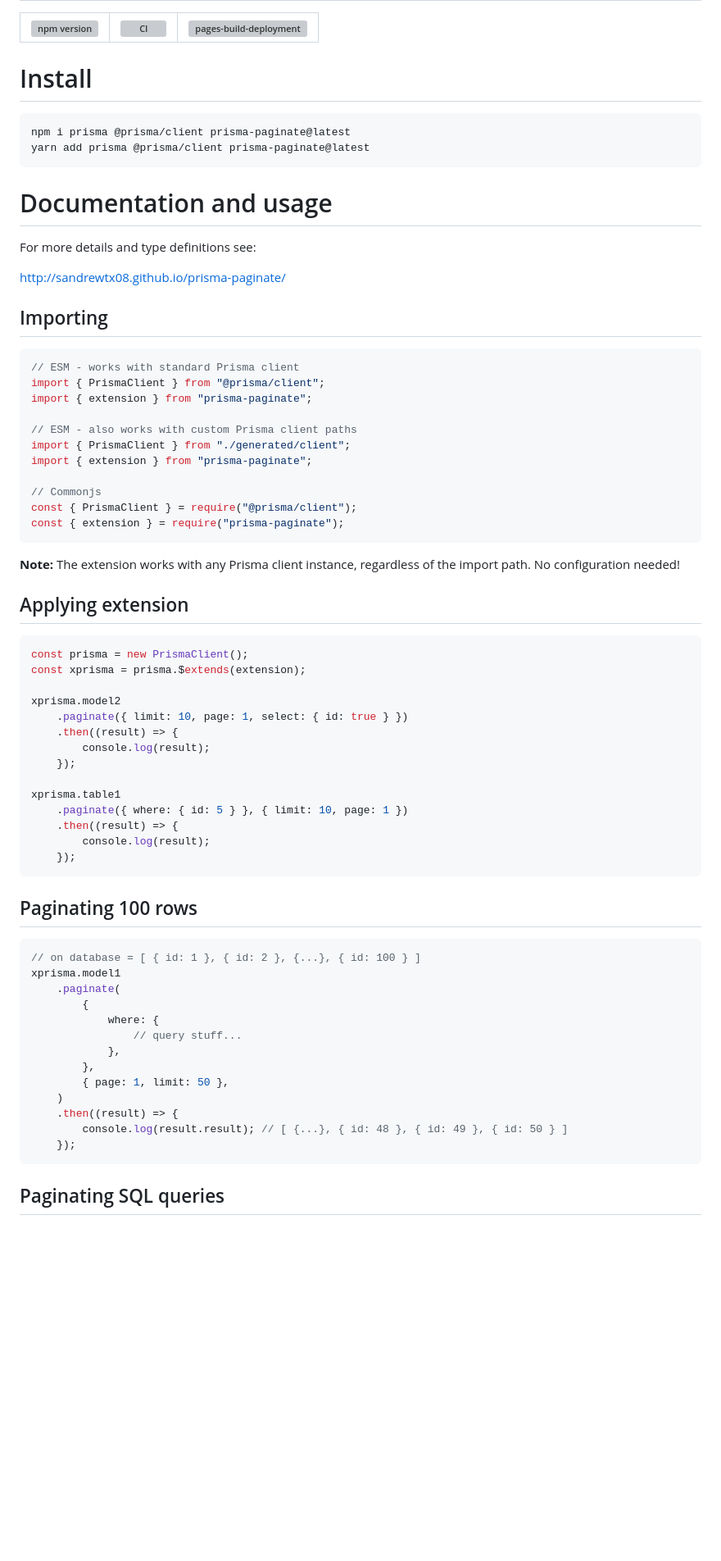
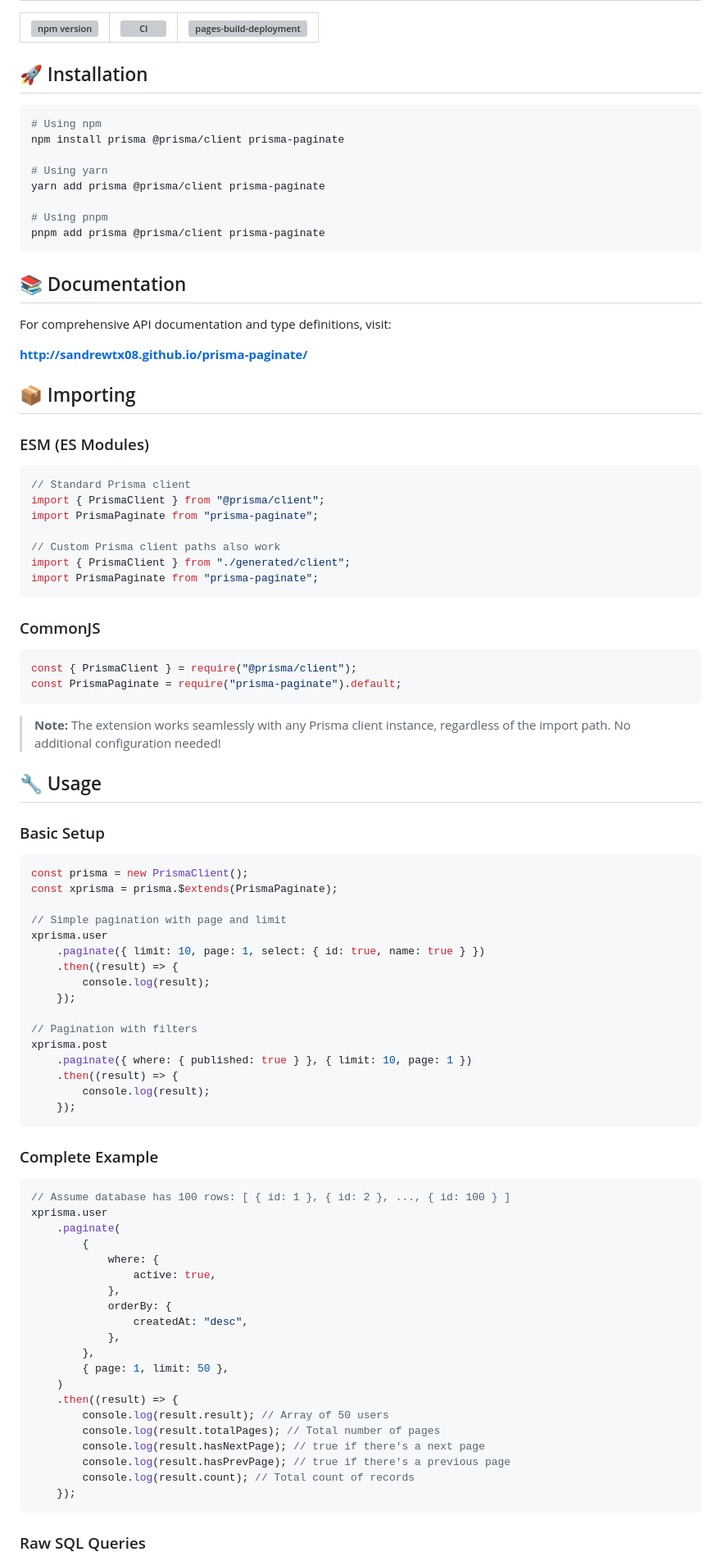
Before and after one commit to sandrewTx08/prisma-paginate, a Markdown page: README.md, the part around one of its changes. Shown at 82% size. GitHub-like rendering; blank space fills up the shorter version; grey boxes are pictures that could not be loaded.

Commit message:
docs: enhance README with improved installation instructions, detailed usage examples, and API reference for pagination

````diff
--- a/README.md
+++ b/README.md
@@ -3,73 +3,95 @@
 | [![npm version](https://badge.fury.io/js/prisma-paginate.svg)](https://badge.fury.io/js/prisma-paginate) | [![CI](https://github.com/sandrewTx08/prisma-paginate/actions/workflows/ci.yaml/badge.svg)](https://github.com/sandrewTx08/prisma-paginate/actions/workflows/ci.yaml) | [![pages-build-deployment](https://github.com/sandrewTx08/prisma-paginate/actions/workflows/pages/pages-build-deployment/badge.svg)](https://github.com/sandrewTx08/prisma-paginate/actions/workflows/pages/pages-build-deployment) |
 | -------------------------------------------------------------------------------------------------------- | --------------------------------------------------------------------------------------------------------------------------------------------------------------------- | ----------------------------------------------------------------------------------------------------------------------------------------------------------------------------------------------------------------------------------- |
 
-# Install
+## 🚀 Installation
 
-```shell
-npm i prisma @prisma/client prisma-paginate@latest
-yarn add prisma @prisma/client prisma-paginate@latest
+```bash
+# Using npm
+npm install prisma @prisma/client prisma-paginate
+
+# Using yarn
+yarn add prisma @prisma/client prisma-paginate
+
+# Using pnpm
+pnpm add prisma @prisma/client prisma-paginate
 ```
 
-# Documentation and usage
+## 📚 Documentation
 
-For more details and type definitions see:
+For comprehensive API documentation and type definitions, visit:
 
-http://sandrewtx08.github.io/prisma-paginate/
+**[http://sandrewtx08.github.io/prisma-paginate/](http://sandrewtx08.github.io/prisma-paginate/)**
 
-## Importing
+## 📦 Importing
 
-```js
-// ESM - works with standard Prisma client
+### ESM (ES Modules)
+
+```typescript
+// Standard Prisma client
 import { PrismaClient } from "@prisma/client";
-import { extension } from "prisma-paginate";
+import PrismaPaginate from "prisma-paginate";
 
-// ESM - also works with custom Prisma client paths
+// Custom Prisma client paths also work
 import { PrismaClient } from "./generated/client";
-import { extension } from "prisma-paginate";
-
-// Commonjs
-const { PrismaClient } = require("@prisma/client");
-const { extension } = require("prisma-paginate");
+import PrismaPaginate from "prisma-paginate";
 ```
 
-**Note:** The extension works with any Prisma client instance, regardless of the import path. No configuration needed!
+### CommonJS
 
-## Applying extension
+```javascript
+const { PrismaClient } = require("@prisma/client");
+const PrismaPaginate = require("prisma-paginate").default;
+```
 
-```js
+> **Note:** The extension works seamlessly with any Prisma client instance, regardless of the import path. No additional configuration needed!
+
+## 🔧 Usage
+
+### Basic Setup
+
+```typescript
 const prisma = new PrismaClient();
-const xprisma = prisma.$extends(extension);
+const xprisma = prisma.$extends(PrismaPaginate);
 
-xprisma.model2
-	.paginate({ limit: 10, page: 1, select: { id: true } })
+// Simple pagination with page and limit
+xprisma.user
+	.paginate({ limit: 10, page: 1, select: { id: true, name: true } })
 	.then((result) => {
 		console.log(result);
 	});
 
-xprisma.table1
-	.paginate({ where: { id: 5 } }, { limit: 10, page: 1 })
+// Pagination with filters
+xprisma.post
+	.paginate({ where: { published: true } }, { limit: 10, page: 1 })
 	.then((result) => {
 		console.log(result);
 	});
 ```
 
-## Paginating 100 rows
+### Complete Example
 
-```js
-// on database = [ { id: 1 }, { id: 2 }, {...}, { id: 100 } ]
-xprisma.model1
+```typescript
+// Assume database has 100 rows: [ { id: 1 }, { id: 2 }, ..., { id: 100 } ]
+xprisma.user
 	.paginate(
 		{
 			where: {
-				// query stuff...
+				active: true,
+			},
+			orderBy: {
+				createdAt: "desc",
 			},
 		},
 		{ page: 1, limit: 50 },
 	)
 	.then((result) => {
-		console.log(result.result); // [ {...}, { id: 48 }, { id: 49 }, { id: 50 } ]
+		console.log(result.result); // Array of 50 users
+		console.log(result.totalPages); // Total number of pages
+		console.log(result.hasNextPage); // true if there's a next page
+		console.log(result.hasPrevPage); // true if there's a previous page
+		console.log(result.count); // Total count of records
 	});
 ```
 
-## Paginating SQL queries
+### Raw SQL Queries
 
````
Also changed, not shown: other parts of README.md (+74 -19 lines).
